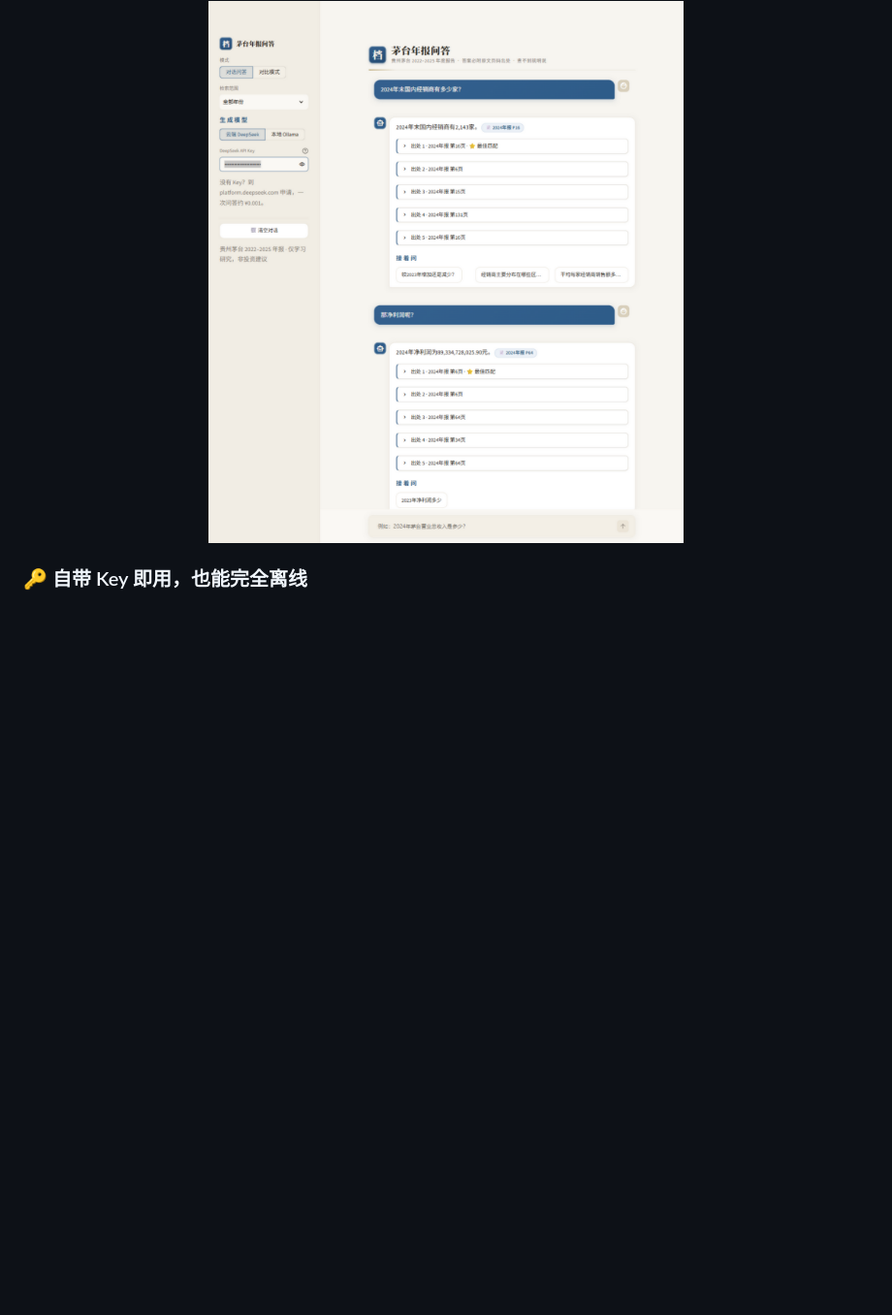
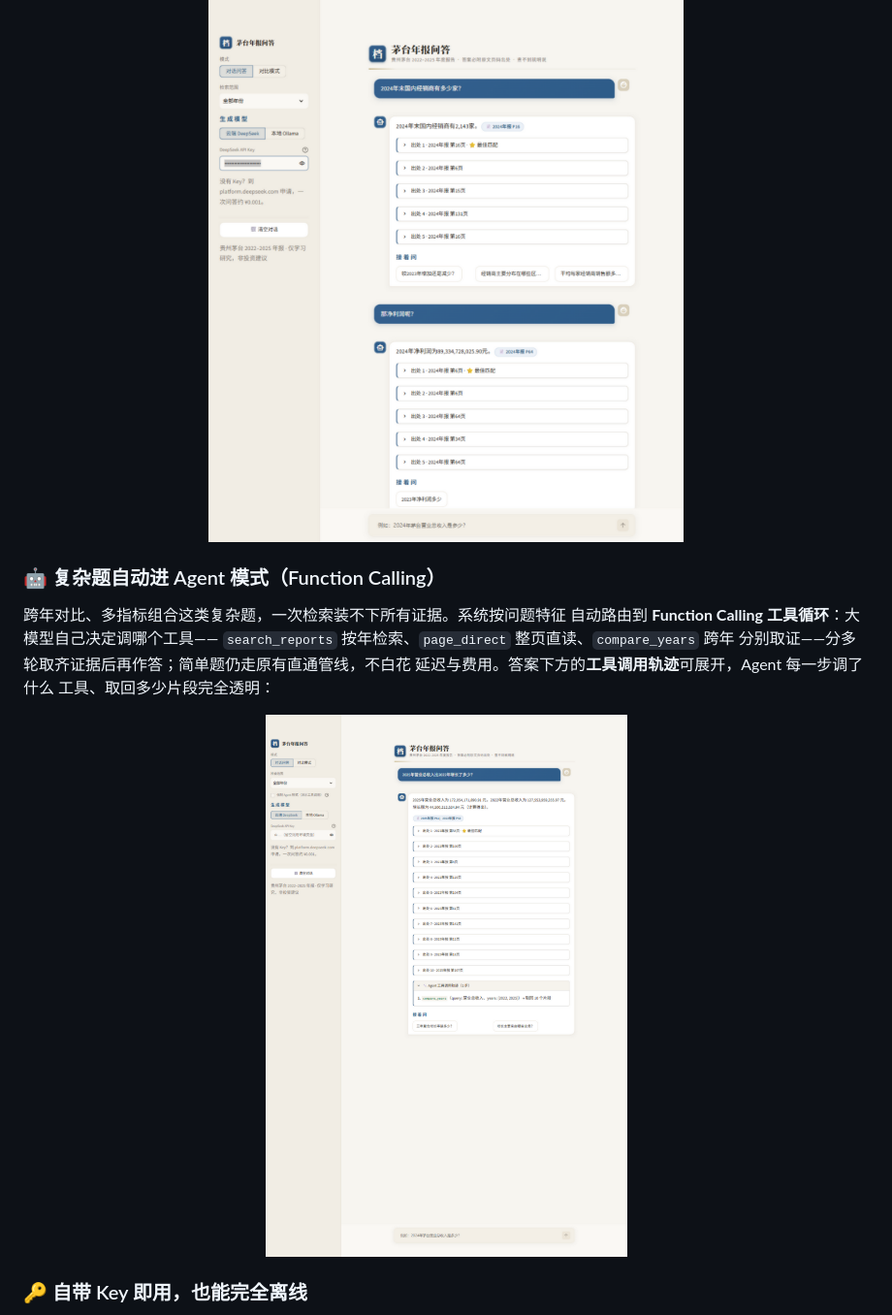
Before and after one commit to TheSKY-3/maotai-annual-report-rag, a Markdown page: README.md, the part around one of its changes. Shown at 97% size. Rendered like a GitHub page; pictures changed too: docs/screenshots/agent_trace.png (added); blank space fills up the shorter version.

```diff
--- a/README.md
+++ b/README.md
@@ -75,6 +75,19 @@
 
 <div align="center">
 <img src="docs/screenshots/chat_memory.png" width="720" alt="多轮追问记忆"/>
+</div>
+
+### 🤖 复杂题自动进 Agent 模式（Function Calling）
+
+跨年对比、多指标组合这类复杂题，一次检索装不下所有证据。系统按问题特征
+自动路由到 **Function Calling 工具循环**：大模型自己决定调哪个工具——
+`search_reports` 按年检索、`page_direct` 整页直读、`compare_years` 跨年
+分别取证——分多轮取齐证据后再作答；简单题仍走原有直通管线，不白花
+延迟与费用。答案下方的**工具调用轨迹**可展开，Agent 每一步调了什么
+工具、取回多少片段完全透明：
+
+<div align="center">
+<img src="docs/screenshots/agent_trace.png" width="720" alt="Agent 工具调用轨迹"/>
 </div>
 
 ### 🔑 自带 Key 即用，也能完全离线
```
Also changed, not shown: other parts of README.md (+18 -0 lines), 9 other files.
